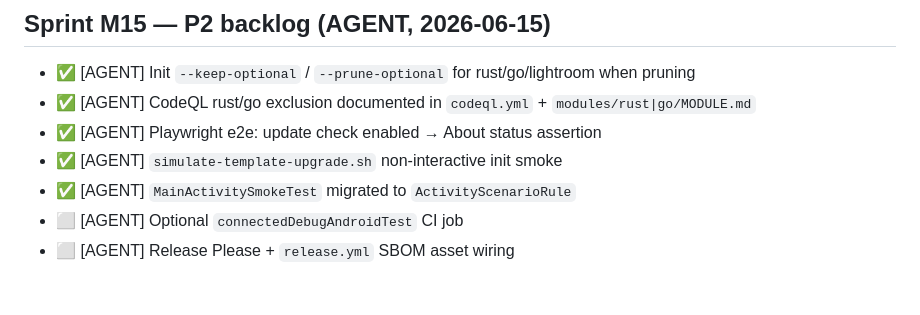
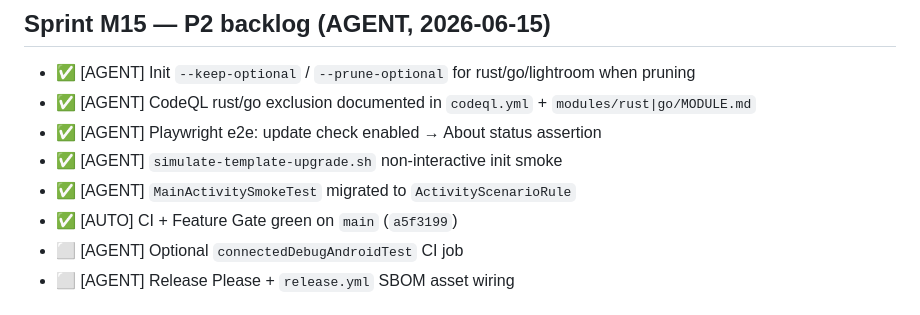
Before and after one commit to edwardlthompson/agent-project-bootstrap, a Markdown page: COMPLETED_TASKS.md, the part around the change. GitHub-like rendering.

Commit message:
docs(build-plan): mark M15 CI sign-off complete on a5f3199
Co-authored-by: Cursor <cursoragent@cursor.com>

```diff
--- a/COMPLETED_TASKS.md
+++ b/COMPLETED_TASKS.md
@@ -365,6 +365,7 @@
 - ✅ [AGENT] Playwright e2e: update check enabled → About status assertion
 - ✅ [AGENT] `simulate-template-upgrade.sh` non-interactive init smoke
 - ✅ [AGENT] `MainActivitySmokeTest` migrated to `ActivityScenarioRule`
+- ✅ [AUTO] CI + Feature Gate green on `main` (`a5f3199`)
 - ⬜ [AGENT] Optional `connectedDebugAndroidTest` CI job
 - ⬜ [AGENT] Release Please + `release.yml` SBOM asset wiring
 
```
